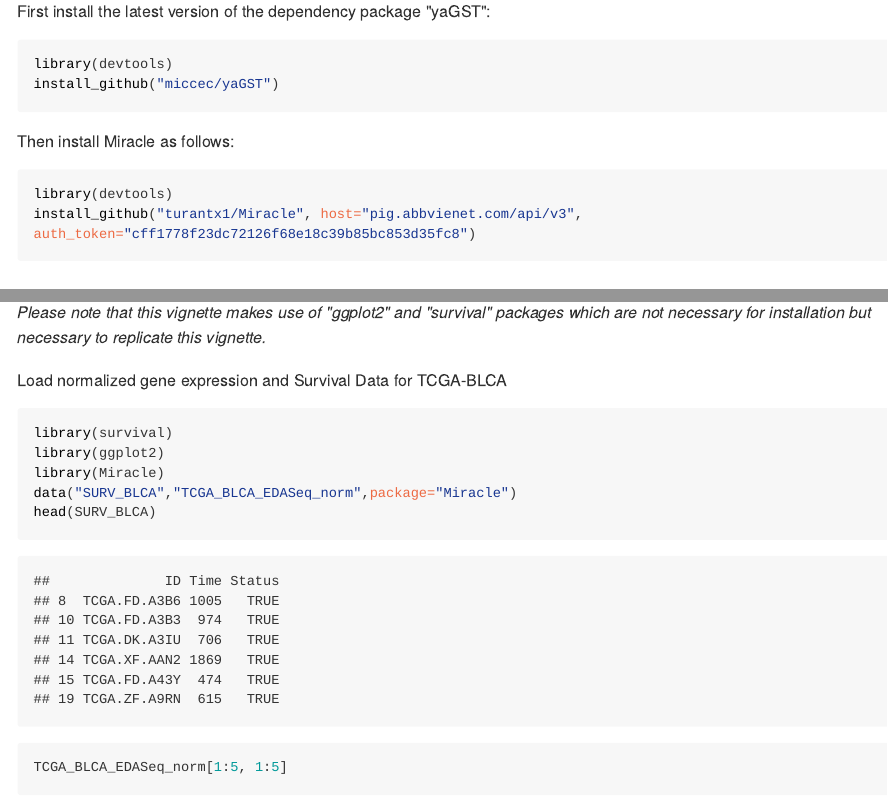
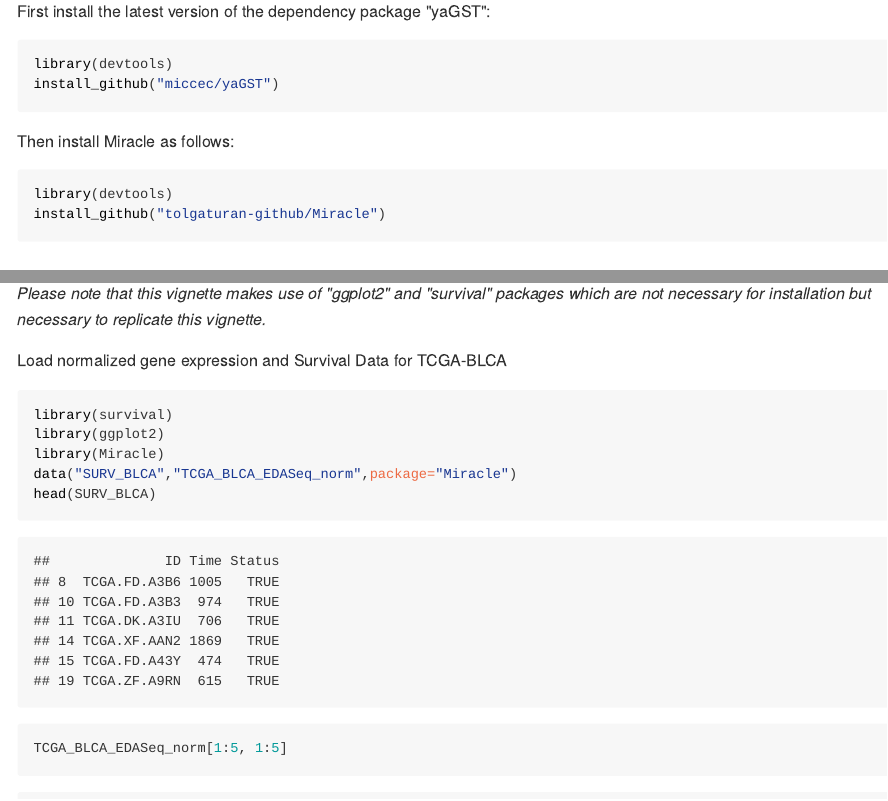
Before and after one commit to tolgaturan-github/Miracle, an R Markdown document (README.rmd): the page in a window 1100 px wide, from 510 px down, and a second part further down, joined at a grey line. The pictures show the output file README.html that the author committed with the source, opened offline.

Commit message:
installation instructions

````diff
--- a/README.rmd
+++ b/README.rmd
@@ -21,8 +21,7 @@ install_github("miccec/yaGST")
 Then install Miracle as follows:
 ``` {r install_MIRACLE, echo=TRUE, eval=FALSE}
 library(devtools)
-install_github("turantx1/Miracle", host="pig.abbvienet.com/api/v3",
-auth_token="cff1778f23dc72126f68e18c39b85bc853d35fc8")
+install_github("tolgaturan-github/Miracle")
 ```
 
 ##USAGE:
````
Also changed, not shown: README.html, README.md.
